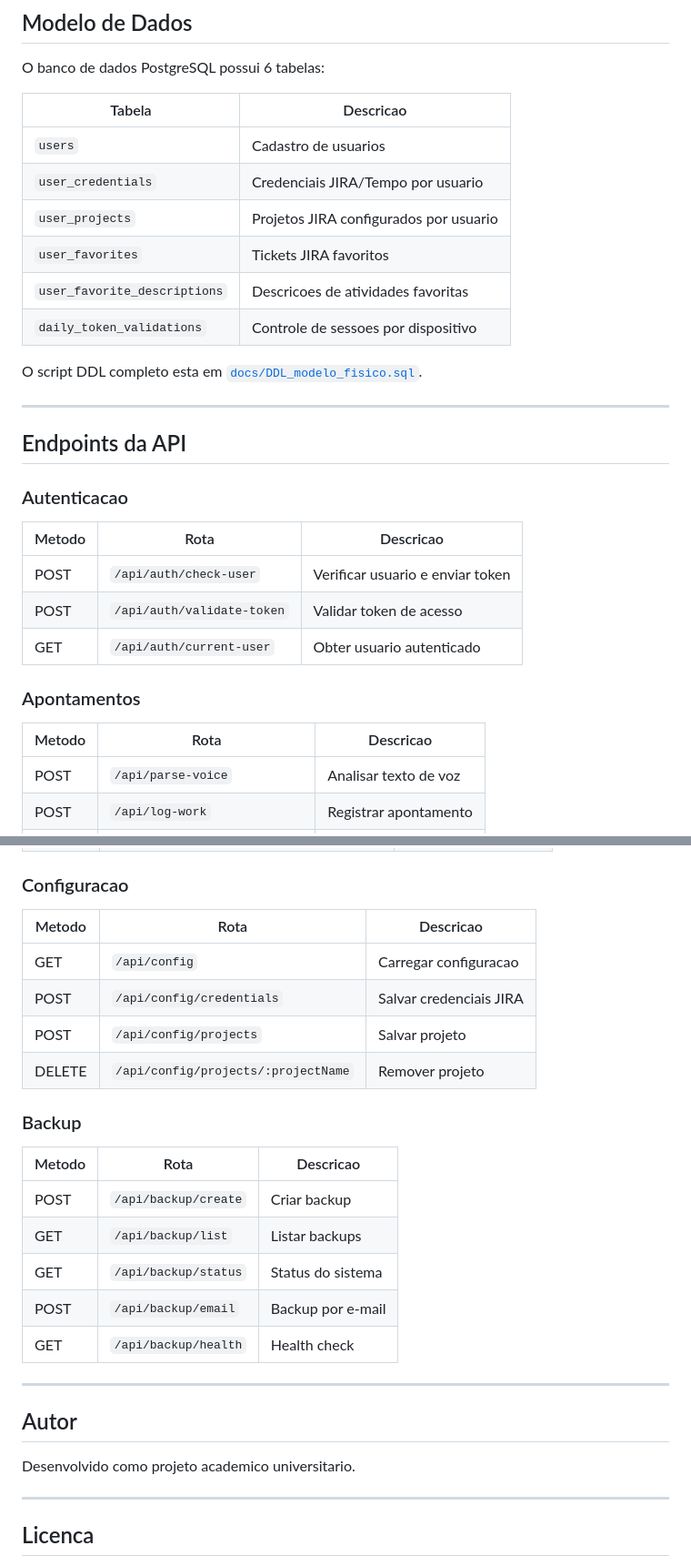
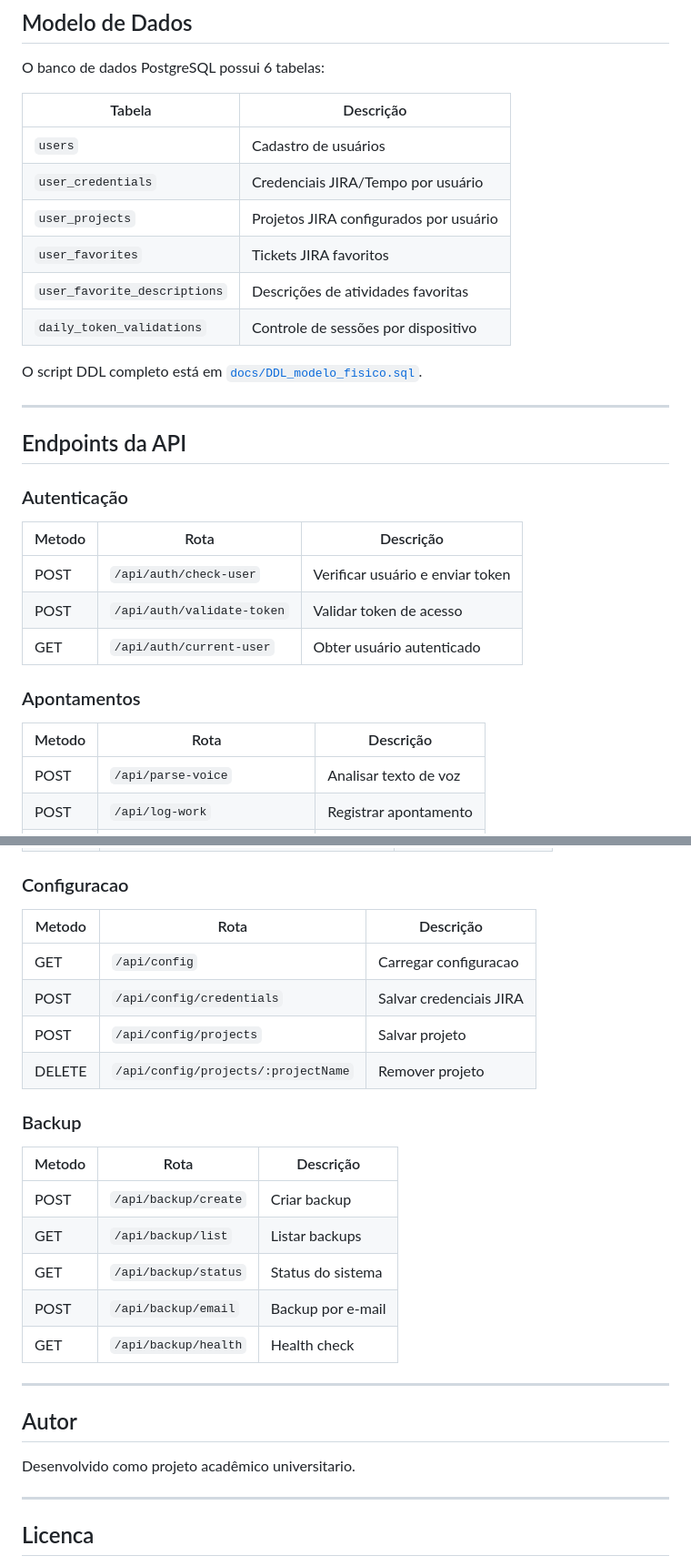
Before and after one commit to pfuuuuucci/JIRA-Clock---SENAC, a Markdown page: README.md, 2 parts joined by grey strips. Shown at 91% size. GitHub-like rendering.

```diff
--- a/README.md
+++ b/README.md
@@ -133,30 +133,30 @@ Na primeira execucao, as tabelas do banco sao criadas automaticamente e, se houv
 
 O banco de dados PostgreSQL possui 6 tabelas:
 
-| Tabela                        | Descricao                                      |
+| Tabela                        | Descrição                                      |
 |-------------------------------|-------------------------------------------------|
-| `users`                       | Cadastro de usuarios                            |
-| `user_credentials`            | Credenciais JIRA/Tempo por usuario              |
-| `user_projects`               | Projetos JIRA configurados por usuario          |
+| `users`                       | Cadastro de usuários                            |
+| `user_credentials`            | Credenciais JIRA/Tempo por usuário              |
+| `user_projects`               | Projetos JIRA configurados por usuário          |
 | `user_favorites`              | Tickets JIRA favoritos                          |
-| `user_favorite_descriptions`  | Descricoes de atividades favoritas              |
-| `daily_token_validations`     | Controle de sessoes por dispositivo             |
+| `user_favorite_descriptions`  | Descrições de atividades favoritas              |
+| `daily_token_validations`     | Controle de sessões por dispositivo             |
 
-O script DDL completo esta em [`docs/DDL_modelo_fisico.sql`](docs/DDL_modelo_fisico.sql).
+O script DDL completo está em [`docs/DDL_modelo_fisico.sql`](docs/DDL_modelo_fisico.sql).
 
 ---
 
 ## Endpoints da API
 
-### Autenticacao
-| Metodo | Rota                          | Descricao                      |
+### Autenticação
+| Metodo | Rota                          | Descrição                      |
 |--------|-------------------------------|--------------------------------|
-| POST   | `/api/auth/check-user`        | Verificar usuario e enviar token |
+| POST   | `/api/auth/check-user`        | Verificar usuário e enviar token |
 | POST   | `/api/auth/validate-token`    | Validar token de acesso        |
-| GET    | `/api/auth/current-user`      | Obter usuario autenticado      |
+| GET    | `/api/auth/current-user`      | Obter usuário autenticado      |
 
 ### Apontamentos
-| Metodo | Rota                           | Descricao                      |
+| Metodo | Rota                           | Descrição                      |
 |--------|--------------------------------|--------------------------------|
 | POST   | `/api/parse-voice`             | Analisar texto de voz          |
 | POST   | `/api/log-work`                | Registrar apontamento          |
@@ -171,7 +171,7 @@ O script DDL completo esta em [`docs/DDL_modelo_fisico.sql`](docs/DDL_modelo_fis
 | GET    | `/api/favorites/by-project/:projectKey`     | Favoritos por projeto    |
 
 ### Configuracao
-| Metodo | Rota                                  | Descricao                    |
+| Metodo | Rota                                  | Descrição                    |
 |--------|---------------------------------------|------------------------------|
 | GET    | `/api/config`                         | Carregar configuracao        |
 | POST   | `/api/config/credentials`             | Salvar credenciais JIRA      |
@@ -179,7 +179,7 @@ O script DDL completo esta em [`docs/DDL_modelo_fisico.sql`](docs/DDL_modelo_fis
 | DELETE | `/api/config/projects/:projectName`   | Remover projeto              |
 
 ### Backup
-| Metodo | Rota                    | Descricao                    |
+| Metodo | Rota                    | Descrição                    |
 |--------|-------------------------|------------------------------|
 | POST   | `/api/backup/create`    | Criar backup                 |
 | GET    | `/api/backup/list`      | Listar backups               |
@@ -191,7 +191,7 @@ O script DDL completo esta em [`docs/DDL_modelo_fisico.sql`](docs/DDL_modelo_fis
 
 ## Autor
 
-Desenvolvido como projeto academico universitario.
+Desenvolvido como projeto acadêmico universitario.
 
 ---
 
```
Also changed, not shown: other parts of README.md (+9 -9 lines).
